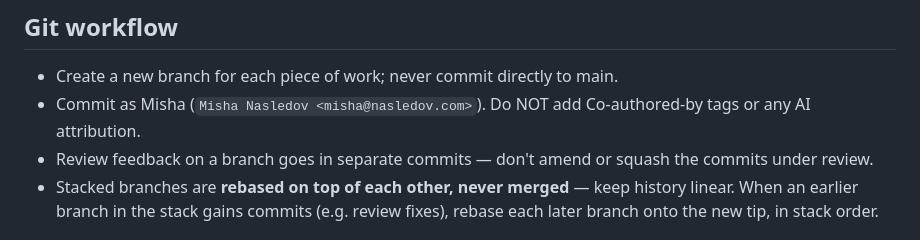
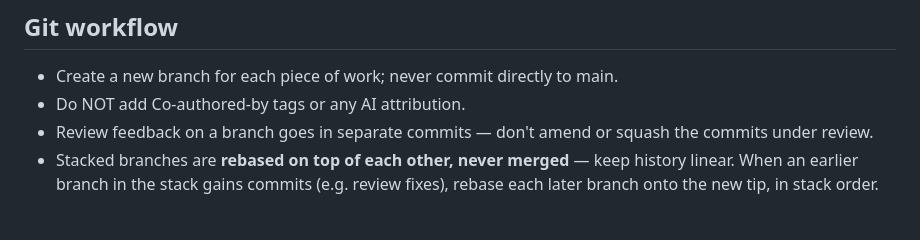
Before and after one commit to mishan/vee-sub-ee, a Markdown page: CLAUDE.md, the part around the change. Drawn GitHub-style.

Commit message:
Fix entry in CLAUDE.md

```diff
--- a/CLAUDE.md
+++ b/CLAUDE.md
@@ -11,8 +11,7 @@ branch.)
 ## Git workflow
 
 - Create a new branch for each piece of work; never commit directly to main.
-- Commit as Misha (`Misha Nasledov <misha@nasledov.com>`). Do NOT add
-  Co-authored-by tags or any AI attribution.
+- Do NOT add Co-authored-by tags or any AI attribution.
 - Review feedback on a branch goes in separate commits — don't amend or
   squash the commits under review.
 - Stacked branches are **rebased on top of each other, never merged** —
```
